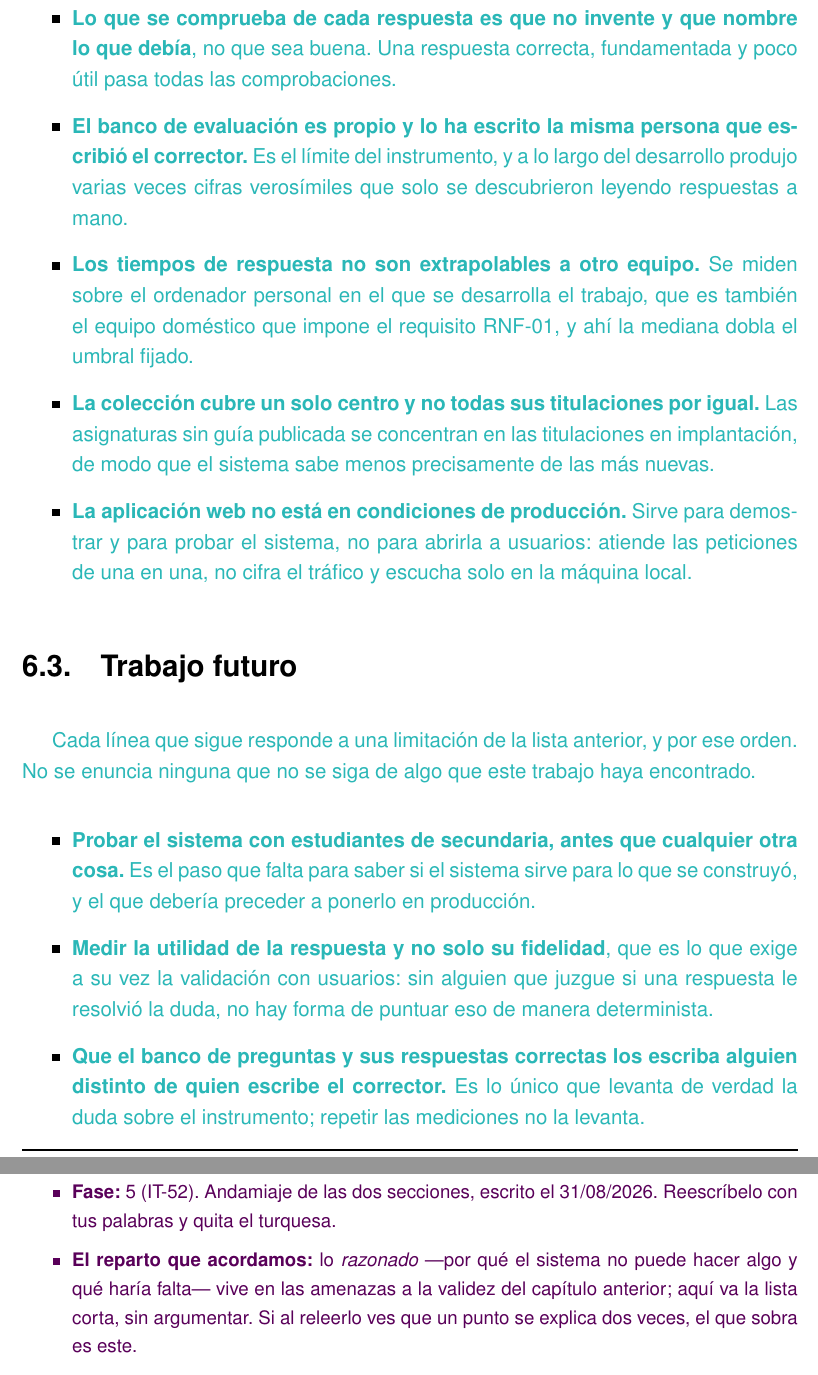
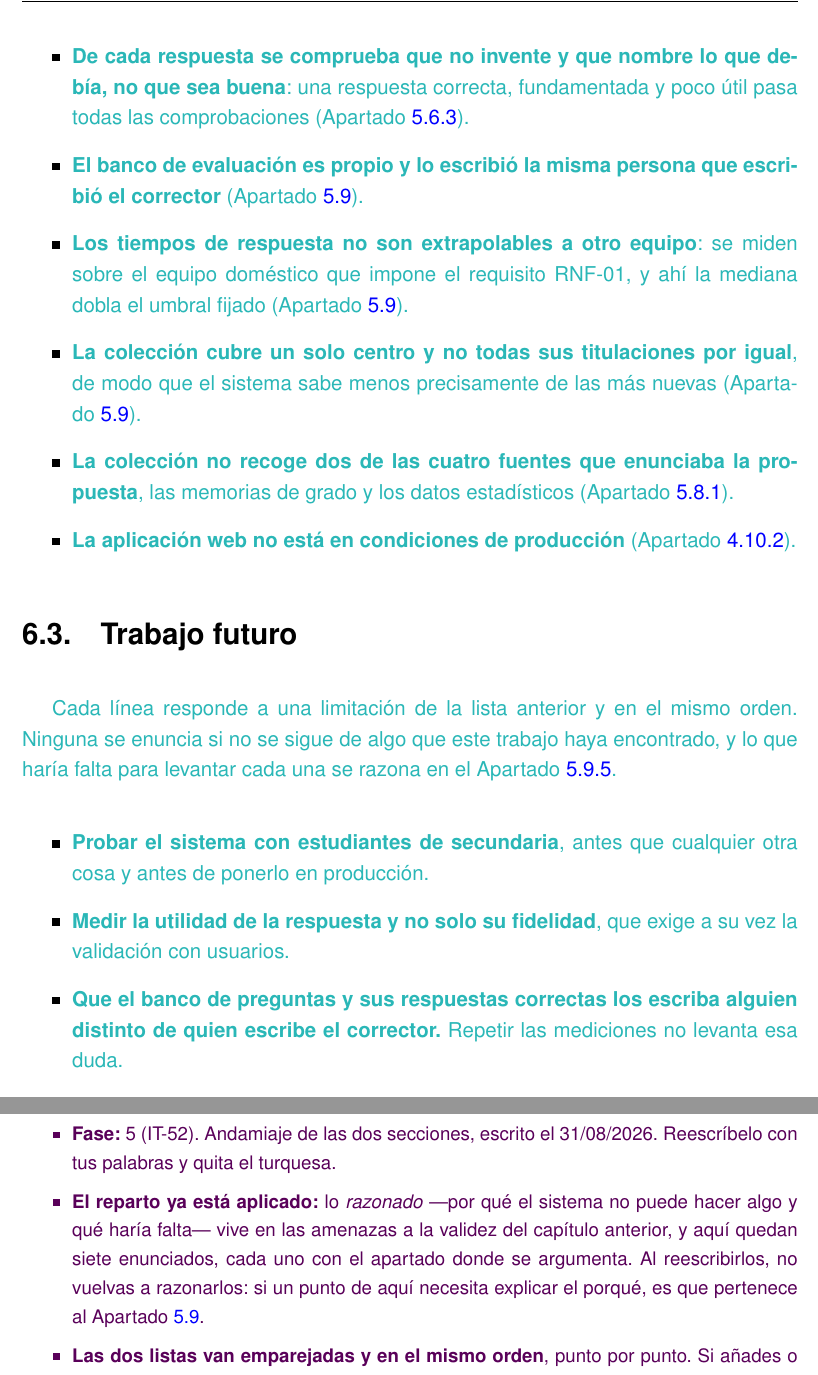
Before and after one commit to samubp10/tfg-recomendador-uja, a LaTeX document (memoria/main.tex, which reads memoria/capitulos/Conclusiones.tex): two parts of pages 148 and 149 of 163, joined at a grey line, cut so that both start at the same text. Compiled offline with pdfLaTeX.

Commit message:
docs(IT-52): el capitulo 6 enuncia las limitaciones y remite, no las argumenta
Las seis limitaciones y las seis lineas de trabajo futuro repetian con otras
palabras lo que el capitulo anterior ya razona, de modo que el tribunal leia dos
veces el mismo argumento. Cada punto queda en un enunciado con el apartado donde
se sostiene. Se anade a las dos listas un septimo punto, las dos fuentes de la
propuesta que la coleccion no recoge, que antes no aparecia en ninguna.

```diff
--- a/memoria/capitulos/Conclusiones.tex
+++ b/memoria/capitulos/Conclusiones.tex
@@ -61,6 +61,3 @@
 \section{Limitaciones}
 \label{secc:limitaciones}
 
-\textcolor{borrador2}{Lo que sigue es la lista de lo que este trabajo no
-  cubre. Cada una se razona donde se produce, junto al resultado que la provoca
-  ---en el Apartado~\ref{secc:amenazas_validez} del capítulo anterior---; aquí
@@ -67,0 +66 @@
+  enuncian juntas, con el apartado donde se razona, para que el lector no tenga
@@ -75,50 +74,48 @@
 
-  \item \textcolor{borrador2}{\textbf{Lo que se comprueba de cada respuesta es
-      que no invente y que nombre lo que debía}, no que sea buena. Una respuesta
-    correcta, fundamentada y poco útil pasa todas las comprobaciones.}
+  \item \textcolor{borrador2}{\textbf{De cada respuesta se comprueba que no
+      invente y que nombre lo que debía, no que sea buena}: una respuesta
+    correcta, fundamentada y poco útil pasa todas las comprobaciones
+    (Apartado~\ref{secc:metricas_no_capturan}).}
 
-  \item \textcolor{borrador2}{\textbf{El banco de evaluación es propio y lo ha
-      escrito la misma persona que escribió el corrector.} Es el límite del
-    instrumento, y a lo largo del desarrollo produjo varias veces cifras
-    verosímiles que solo se descubrieron leyendo respuestas a mano.}
+  \item \textcolor{borrador2}{\textbf{El banco de evaluación es propio y lo
+      escribió la misma persona que escribió el corrector}
+    (Apartado~\ref{secc:amenazas_validez}).}
 
   \item \textcolor{borrador2}{\textbf{Los tiempos de respuesta no son
-      extrapolables a otro equipo.} Se miden sobre el ordenador personal en el
-    que se desarrolla el trabajo, que es también el equipo doméstico que impone
-    el requisito RNF-01, y ahí la mediana dobla el umbral fijado.}
+      extrapolables a otro equipo}: se miden sobre el equipo doméstico que impone
+    el requisito RNF-01, y ahí la mediana dobla el umbral fijado
+    (Apartado~\ref{secc:amenazas_validez}).}
 
   \item \textcolor{borrador2}{\textbf{La colección cubre un solo centro y no
-      todas sus titulaciones por igual.} Las asignaturas sin guía publicada se
-    concentran en las titulaciones en implantación, de modo que el sistema sabe
-    menos precisamente de las más nuevas.}
+      todas sus titulaciones por igual}, de modo que el sistema sabe menos
+    precisamente de las más nuevas (Apartado~\ref{secc:amenazas_validez}).}
+
+  \item \textcolor{borrador2}{\textbf{La colección no recoge dos de las cuatro
+      fuentes que enunciaba la propuesta}, las memorias de grado y los datos
+    estadísticos (Apartado~\ref{secc:discusion_trazabilidad}).}
 
   \item \textcolor{borrador2}{\textbf{La aplicación web no está en condiciones
-      de producción.} Sirve para demostrar y para probar el sistema, no para
-    abrirla a usuarios: atiende las peticiones de una en una, no cifra el tráfico
-    y escucha solo en la máquina local.}
+      de producción} (Apartado~\ref{secc:fase3_punto_entrada}).}
 \end{itemize}
 
 \section{Trabajo futuro}
 \label{secc:trabajo_futuro}
 
-\textcolor{borrador2}{Cada línea que sigue responde a una limitación de la
-  lista anterior, y por ese orden. No se enuncia ninguna que no se siga de algo
-  que este trabajo haya encontrado.}
+\textcolor{borrador2}{Cada línea responde a una limitación de la lista
+  anterior y en el mismo orden. Ninguna se enuncia si no se sigue de algo que
+  este trabajo haya encontrado, y lo que haría falta para levantar cada una se
+  razona en el Apartado~\ref{secc:levantar_amenazas}.}
 
 \begin{itemize}
   \item \textcolor{borrador2}{\textbf{Probar el sistema con estudiantes de
-      secundaria, antes que cualquier otra cosa.} Es el paso que falta para
-    saber si el sistema sirve para lo que se construyó, y el que debería
-    preceder a ponerlo en producción.}
+      secundaria}, antes que cualquier otra cosa y antes de ponerlo en
+    producción.}
 
   \item \textcolor{borrador2}{\textbf{Medir la utilidad de la respuesta y no
-      solo su fidelidad}, que es lo que exige a su vez la validación con
-    usuarios: sin alguien que juzgue si una respuesta le resolvió la duda, no
-    hay forma de puntuar eso de manera determinista.}
+      solo su fidelidad}, que exige a su vez la validación con usuarios.}
 
   \item \textcolor{borrador2}{\textbf{Que el banco de preguntas y sus
       respuestas correctas los escriba alguien distinto de quien escribe el
-    corrector.} Es lo único que levanta de verdad la duda sobre el instrumento;
-    repetir las mediciones no la levanta.}
+    corrector.} Repetir las mediciones no levanta esa duda.}
 
   \item \textcolor{borrador2}{\textbf{Reducir el tiempo de respuesta} hasta el
@@ -134,0 +131 @@
+      grado y los datos estadísticos} que enunciaba la propuesta y que hoy no
@@ -141,7 +139,13 @@
 \begin{borrador}
   \item \textbf{Fase:} 5 (IT-52). Andamiaje de las dos secciones, escrito el
   31/08/2026. Reescríbelo con tus palabras y quita el turquesa.
-  \item \textbf{El reparto que acordamos:} lo \emph{razonado} ---por qué el
+  \item \textbf{El reparto ya está aplicado:} lo \emph{razonado} ---por qué el
   sistema no puede hacer algo y qué haría falta--- vive en las amenazas a la
-  validez del capítulo anterior; aquí va la lista corta, sin argumentar. Si al
-  releerlo ves que un punto se explica dos veces, el que sobra es este.
+  validez del capítulo anterior, y aquí quedan siete enunciados, cada uno con el
+  apartado donde se argumenta. Al reescribirlos, no vuelvas a razonarlos: si un
+  punto de aquí necesita explicar el porqué, es que pertenece al
+  Apartado~\ref{secc:amenazas_validez}.
+  \item \textbf{Las dos listas van emparejadas y en el mismo orden}, punto por
+  punto. Si añades o quitas uno, hazlo en las dos o el paralelismo se rompe y se
+  nota.
+  \item \textbf{El sexto punto es nuevo} ---las memorias de grado y los datos
```
Also changed, not shown: memoria/capitulos/Conclusiones.tex (34 more changed lines).
